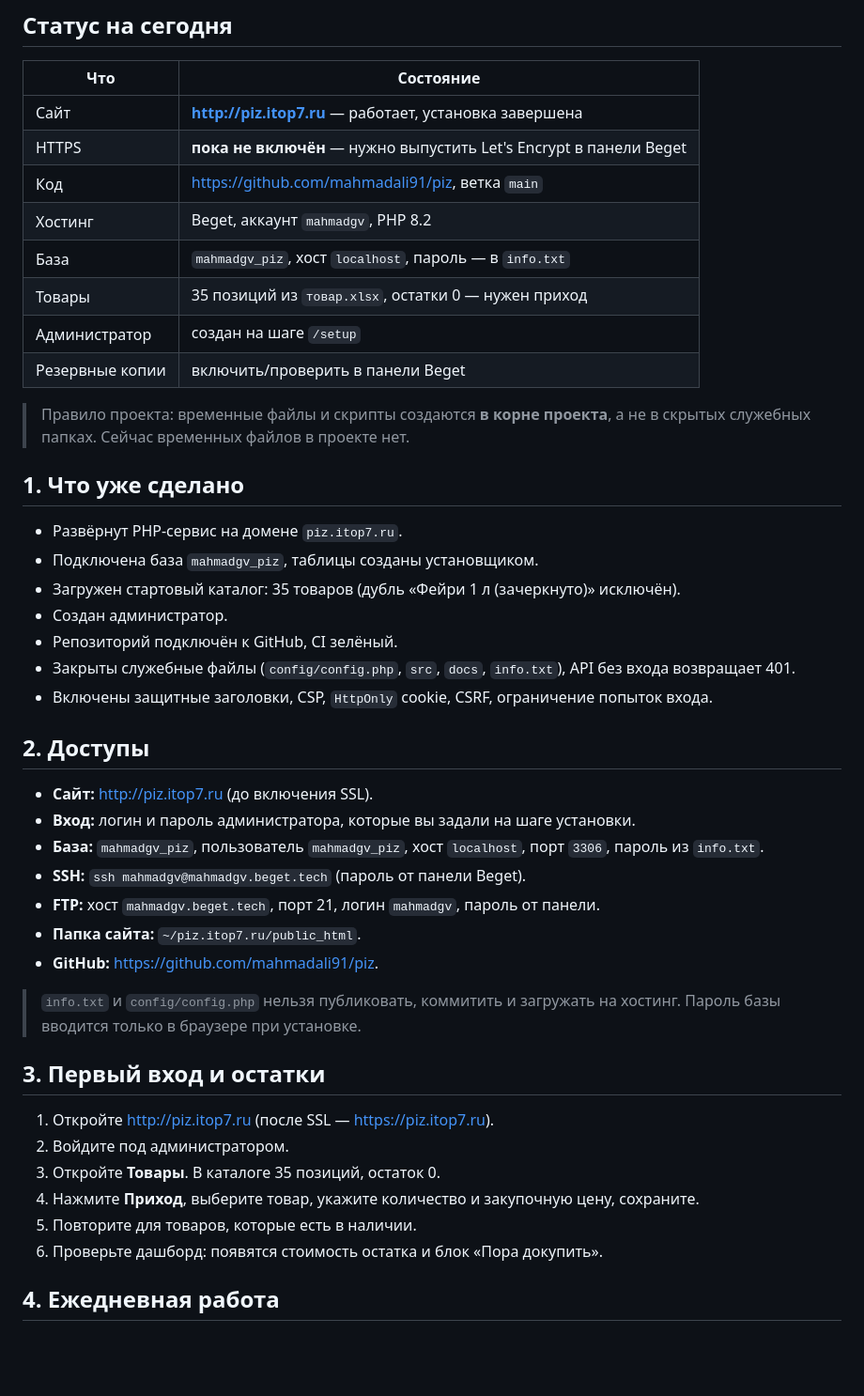
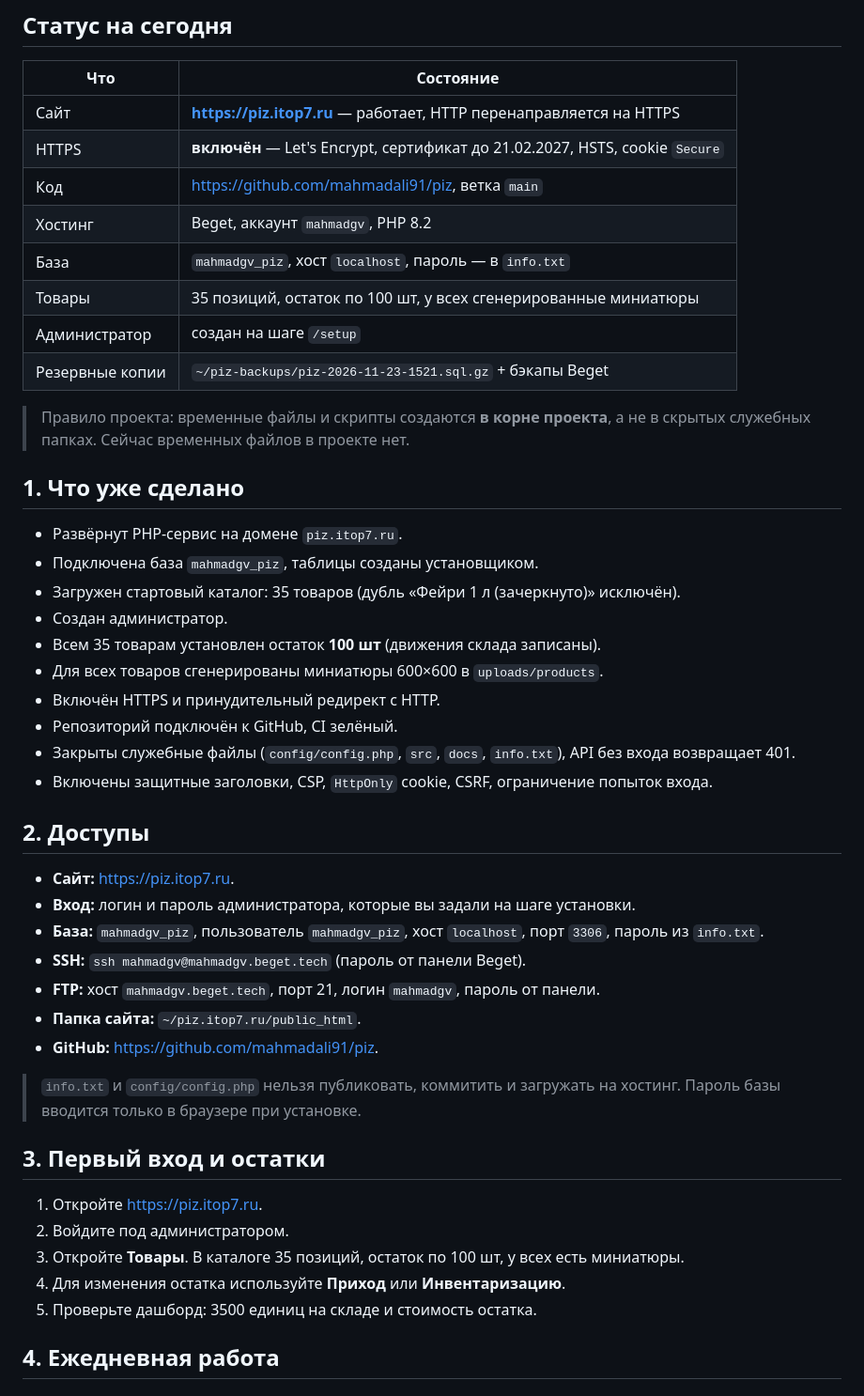
Before and after one commit to mahmadali91/piz, a Markdown page: ИНСТРУКЦИЯ.md, the part around one of its changes. Shown at 94% size. Drawn GitHub-style; blank space fills up the shorter version.

```diff
--- a/ИНСТРУКЦИЯ.md
+++ b/ИНСТРУКЦИЯ.md
@@ -6,14 +6,14 @@
 
 | Что | Состояние |
 |---|---|
-| Сайт | **http://piz.itop7.ru** — работает, установка завершена |
-| HTTPS | **пока не включён** — нужно выпустить Let's Encrypt в панели Beget |
+| Сайт | **https://piz.itop7.ru** — работает, HTTP перенаправляется на HTTPS |
+| HTTPS | **включён** — Let's Encrypt, сертификат до 21.02.2027, HSTS, cookie `Secure` |
 | Код | https://github.com/mahmadali91/piz, ветка `main` |
 | Хостинг | Beget, аккаунт `mahmadgv`, PHP 8.2 |
 | База | `mahmadgv_piz`, хост `localhost`, пароль — в `info.txt` |
-| Товары | 35 позиций из `товар.xlsx`, остатки 0 — нужен приход |
+| Товары | 35 позиций, остаток по 100 шт, у всех сгенерированные миниатюры |
 | Администратор | создан на шаге `/setup` |
-| Резервные копии | включить/проверить в панели Beget |
+| Резервные копии | `~/piz-backups/piz-2026-11-23-1521.sql.gz` + бэкапы Beget |
 
 > Правило проекта: временные файлы и скрипты создаются **в корне проекта**, а не в скрытых служебных папках. Сейчас временных файлов в проекте нет.
 
@@ -23,13 +23,16 @@
 - Подключена база `mahmadgv_piz`, таблицы созданы установщиком.
 - Загружен стартовый каталог: 35 товаров (дубль «Фейри 1 л (зачеркнуто)» исключён).
 - Создан администратор.
+- Всем 35 товарам установлен остаток **100 шт** (движения склада записаны).
+- Для всех товаров сгенерированы миниатюры 600×600 в `uploads/products`.
+- Включён HTTPS и принудительный редирект с HTTP.
 - Репозиторий подключён к GitHub, CI зелёный.
 - Закрыты служебные файлы (`config/config.php`, `src`, `docs`, `info.txt`), API без входа возвращает 401.
 - Включены защитные заголовки, CSP, `HttpOnly` cookie, CSRF, ограничение попыток входа.
 
 ## 2. Доступы
 
-- **Сайт:** http://piz.itop7.ru (до включения SSL).
+- **Сайт:** https://piz.itop7.ru.
 - **Вход:** логин и пароль администратора, которые вы задали на шаге установки.
 - **База:** `mahmadgv_piz`, пользователь `mahmadgv_piz`, хост `localhost`, порт `3306`, пароль из `info.txt`.
 - **SSH:** `ssh mahmadgv@mahmadgv.beget.tech` (пароль от панели Beget).
@@ -41,12 +44,11 @@
 
 ## 3. Первый вход и остатки
 
-1. Откройте http://piz.itop7.ru (после SSL — https://piz.itop7.ru).
+1. Откройте https://piz.itop7.ru.
 2. Войдите под администратором.
-3. Откройте **Товары**. В каталоге 35 позиций, остаток 0.
-4. Нажмите **Приход**, выберите товар, укажите количество и закупочную цену, сохраните.
-5. Повторите для товаров, которые есть в наличии.
-6. Проверьте дашборд: появятся стоимость остатка и блок «Пора докупить».
+3. Откройте **Товары**. В каталоге 35 позиций, остаток по 100 шт, у всех есть миниатюры.
+4. Для изменения остатка используйте **Приход** или **Инвентаризацию**.
+5. Проверьте дашборд: 3500 единиц на складе и стоимость остатка.
 
 ## 4. Ежедневная работа
 
```
Also changed, not shown: other parts of ИНСТРУКЦИЯ.md (+17 -15 lines), README.md (+6 -1 lines), ИСТОРИЯ.md (+23 -1 lines), docs/screenshots/dashboard.png (added), docs/screenshots/pos.png (added), docs/screenshots/products.png (added).
